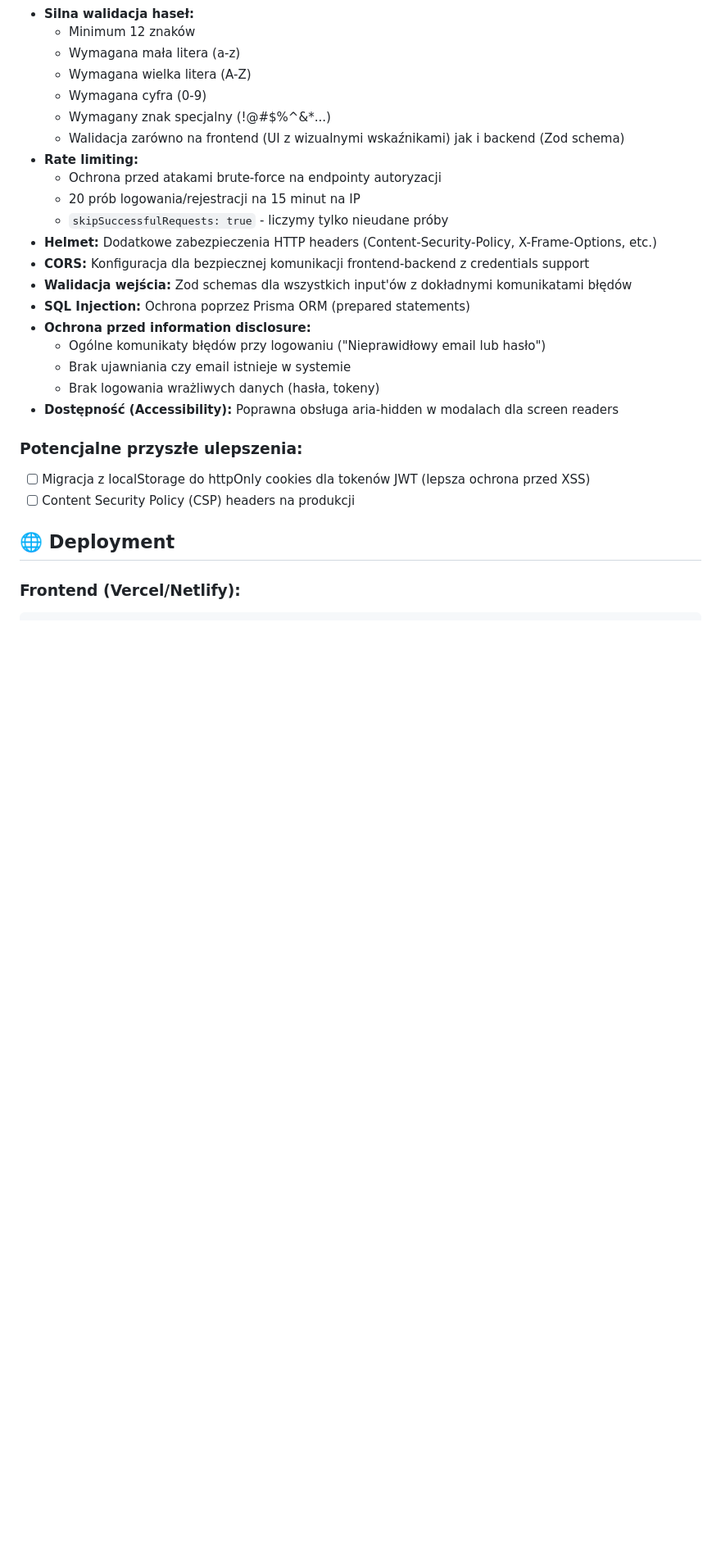
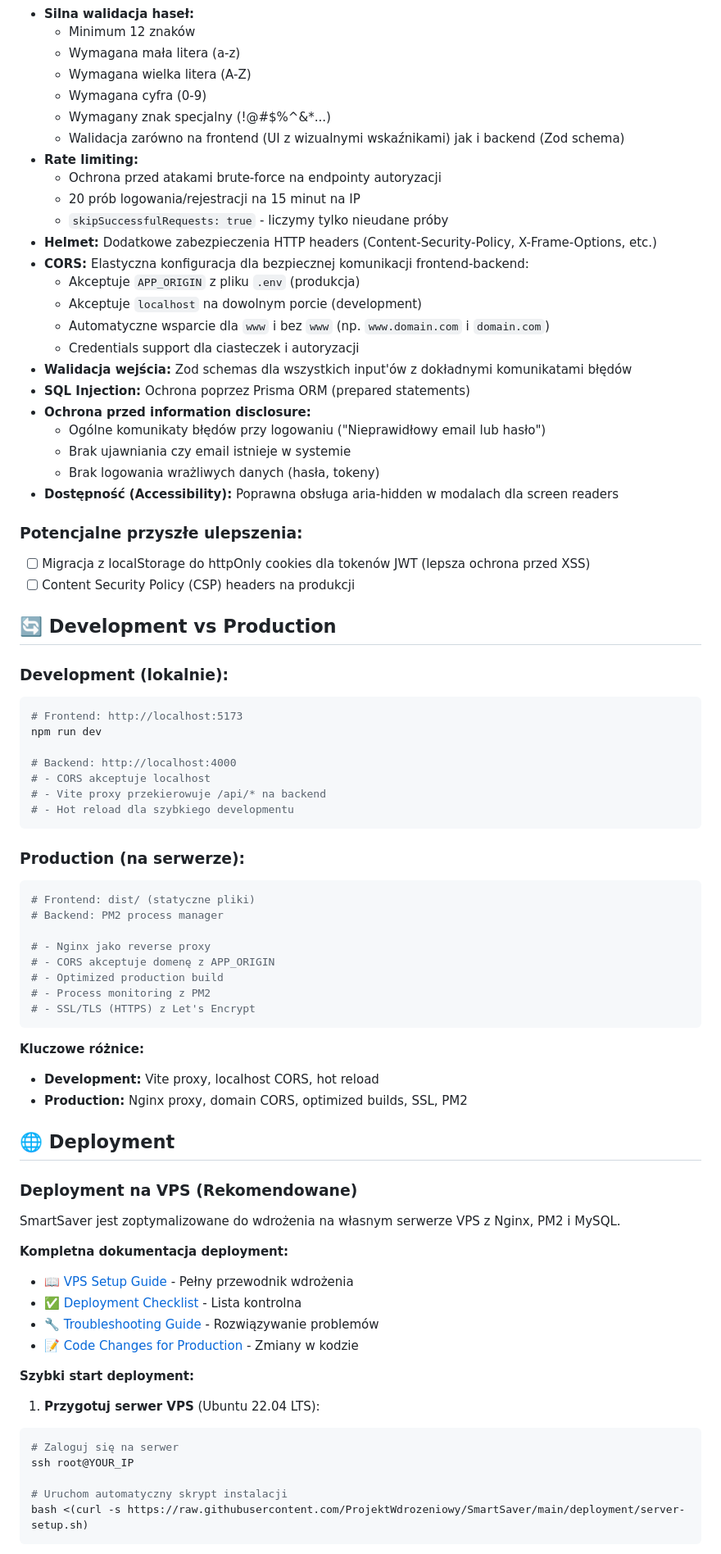
Before and after one commit to ProjektWdrozeniowy/SmartSaver, a Markdown page: README.md, the part around one of its changes. Shown at 82% size. Drawn GitHub-style; blank space fills up the shorter version.

````diff
--- a/README.md
+++ b/README.md
@@ -357,7 +409,11 @@ Pełna dokumentacja API znajduje się w pliku [API_DOCUMENTATION.md](./API_DOCUM
   - 20 prób logowania/rejestracji na 15 minut na IP
   - `skipSuccessfulRequests: true` - liczymy tylko nieudane próby
 - **Helmet:** Dodatkowe zabezpieczenia HTTP headers (Content-Security-Policy, X-Frame-Options, etc.)
-- **CORS:** Konfiguracja dla bezpiecznej komunikacji frontend-backend z credentials support
+- **CORS:** Elastyczna konfiguracja dla bezpiecznej komunikacji frontend-backend:
+  - Akceptuje `APP_ORIGIN` z pliku `.env` (produkcja)
+  - Akceptuje `localhost` na dowolnym porcie (development)
+  - Automatyczne wsparcie dla `www` i bez `www` (np. `www.domain.com` i `domain.com`)
+  - Credentials support dla ciasteczek i autoryzacji
 - **Walidacja wejścia:** Zod schemas dla wszystkich input'ów z dokładnymi komunikatami błędów
 - **SQL Injection:** Ochrona poprzez Prisma ORM (prepared statements)
 - **Ochrona przed information disclosure:**
@@ -371,6 +427,55 @@ Pełna dokumentacja API znajduje się w pliku [API_DOCUMENTATION.md](./API_DOCUM
 - [ ] Migracja z localStorage do httpOnly cookies dla tokenów JWT (lepsza ochrona przed XSS)
 - [ ] Content Security Policy (CSP) headers na produkcji
 
+## 🔄 Development vs Production
+
+### Development (lokalnie):
+```bash
+# Frontend: http://localhost:5173
+npm run dev
+
+# Backend: http://localhost:4000
+# - CORS akceptuje localhost
+# - Vite proxy przekierowuje /api/* na backend
+# - Hot reload dla szybkiego developmentu
+```
+
+### Production (na serwerze):
+```bash
+# Frontend: dist/ (statyczne pliki)
+# Backend: PM2 process manager
+
+# - Nginx jako reverse proxy
+# - CORS akceptuje domenę z APP_ORIGIN
+# - Optimized production build
+# - Process monitoring z PM2
+# - SSL/TLS (HTTPS) z Let's Encrypt
+```
+
+**Kluczowe różnice:**
+- **Development:** Vite proxy, localhost CORS, hot reload
+- **Production:** Nginx proxy, domain CORS, optimized builds, SSL, PM2
+
 ## 🌐 Deployment
 
-### Frontend (Vercel/Netlify):
+### Deployment na VPS (Rekomendowane)
+
+SmartSaver jest zoptymalizowane do wdrożenia na własnym serwerze VPS z Nginx, PM2 i MySQL.
+
+**Kompletna dokumentacja deployment:**
+- 📖 [VPS Setup Guide](./deployment/VPS_SETUP_GUIDE.md) - Pełny przewodnik wdrożenia
+- ✅ [Deployment Checklist](./deployment/CHECKLIST.md) - Lista kontrolna
+- 🔧 [Troubleshooting Guide](./deployment/TROUBLESHOOTING.md) - Rozwiązywanie problemów
+- 📝 [Code Changes for Production](./deployment/CODE_CHANGES_FOR_PRODUCTION.md) - Zmiany w kodzie
+
+**Szybki start deployment:**
+
+1. **Przygotuj serwer VPS** (Ubuntu 22.04 LTS):
+```bash
+# Zaloguj się na serwer
+ssh root@YOUR_IP
+
+# Uruchom automatyczny skrypt instalacji
+bash <(curl -s https://raw.githubusercontent.com/ProjektWdrozeniowy/SmartSaver/main/deployment/server-setup.sh)
+```
+
````
Also changed, not shown: other parts of README.md (+114 -17 lines).
